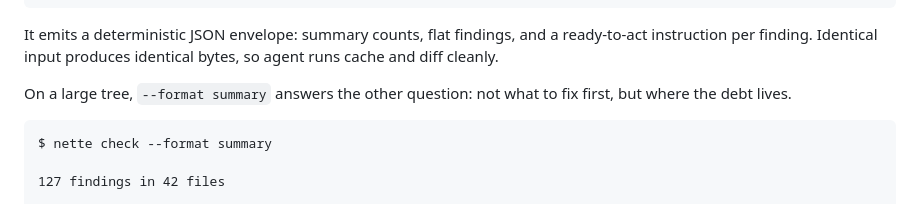
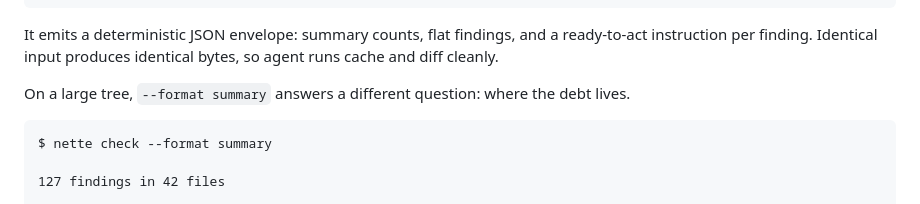
Before and after one commit to gausoft/nette, a Markdown page: README.md, the part around the change. Rendered like a GitHub page.

Commit message:
docs: drop a contrastive reframe from the README

````diff
--- a/README.md
+++ b/README.md
@@ -65,8 +65,8 @@ It emits a deterministic JSON envelope: summary counts, flat findings,
 and a ready-to-act instruction per finding. Identical input produces
 identical bytes, so agent runs cache and diff cleanly.
 
-On a large tree, `--format summary` answers the other question: not what
-to fix first, but where the debt lives.
+On a large tree, `--format summary` answers a different question: where
+the debt lives.
 
 ```
 $ nette check --format summary
````
